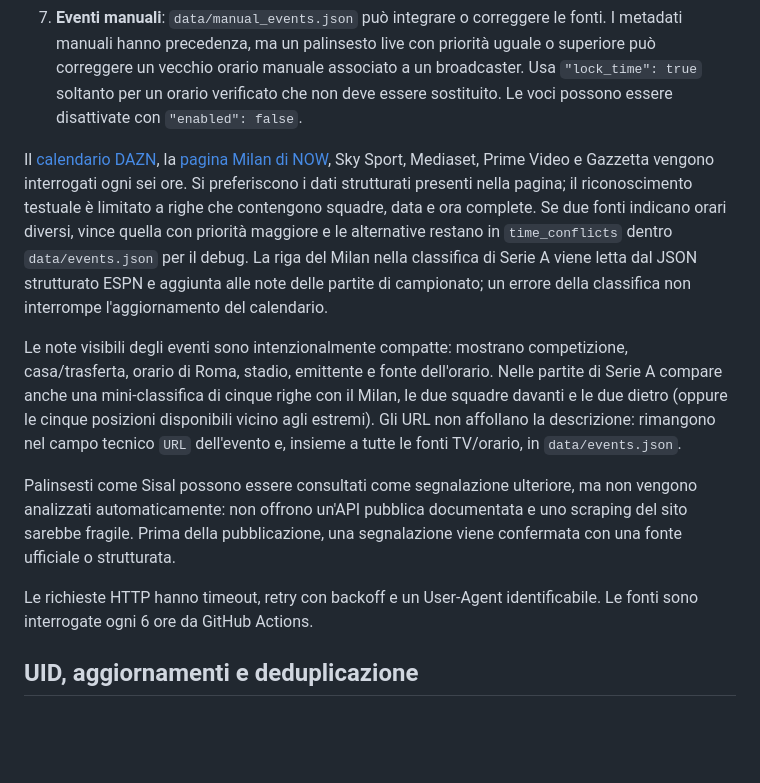
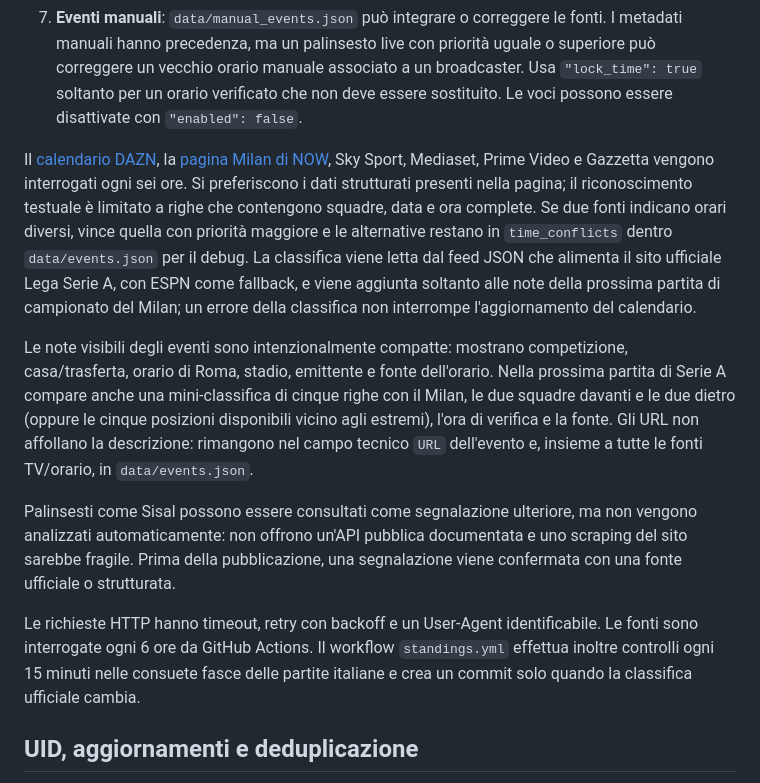
Before and after one commit to Dizzle0987/milan-calendar, a Markdown page: README.md, the part around the change. GitHub-like rendering; blank space fills up the shorter version.

Commit message:
Document live standings refresh

```diff
--- a/README.md
+++ b/README.md
@@ -45,13 +45,13 @@ Il generatore non usa SofaScore.
 6. **Ultimo risultato valido**: almeno una fonte di scoperta (AC Milan, ESPN o TheSportsDB) deve restituire partite valide. Una risposta dei soli palinsesti TV non può sostituire o svuotare il calendario. Gli output vengono preparati su file temporanei e sostituiti atomicamente solo a elaborazione conclusa.
 7. **Eventi manuali**: `data/manual_events.json` può integrare o correggere le fonti. I metadati manuali hanno precedenza, ma un palinsesto live con priorità uguale o superiore può correggere un vecchio orario manuale associato a un broadcaster. Usa `"lock_time": true` soltanto per un orario verificato che non deve essere sostituito. Le voci possono essere disattivate con `"enabled": false`.
 
-Il [calendario DAZN](https://www.dazn.com/it-IT/schedule), la [pagina Milan di NOW](https://www.nowtv.it/sport/calcio/milan), Sky Sport, Mediaset, Prime Video e Gazzetta vengono interrogati ogni sei ore. Si preferiscono i dati strutturati presenti nella pagina; il riconoscimento testuale è limitato a righe che contengono squadre, data e ora complete. Se due fonti indicano orari diversi, vince quella con priorità maggiore e le alternative restano in `time_conflicts` dentro `data/events.json` per il debug. La riga del Milan nella classifica di Serie A viene letta dal JSON strutturato ESPN e aggiunta alle note delle partite di campionato; un errore della classifica non interrompe l'aggiornamento del calendario.
+Il [calendario DAZN](https://www.dazn.com/it-IT/schedule), la [pagina Milan di NOW](https://www.nowtv.it/sport/calcio/milan), Sky Sport, Mediaset, Prime Video e Gazzetta vengono interrogati ogni sei ore. Si preferiscono i dati strutturati presenti nella pagina; il riconoscimento testuale è limitato a righe che contengono squadre, data e ora complete. Se due fonti indicano orari diversi, vince quella con priorità maggiore e le alternative restano in `time_conflicts` dentro `data/events.json` per il debug. La classifica viene letta dal feed JSON che alimenta il sito ufficiale Lega Serie A, con ESPN come fallback, e viene aggiunta soltanto alle note della prossima partita di campionato del Milan; un errore della classifica non interrompe l'aggiornamento del calendario.
 
-Le note visibili degli eventi sono intenzionalmente compatte: mostrano competizione, casa/trasferta, orario di Roma, stadio, emittente e fonte dell'orario. Nelle partite di Serie A compare anche una mini-classifica di cinque righe con il Milan, le due squadre davanti e le due dietro (oppure le cinque posizioni disponibili vicino agli estremi). Gli URL non affollano la descrizione: rimangono nel campo tecnico `URL` dell'evento e, insieme a tutte le fonti TV/orario, in `data/events.json`.
+Le note visibili degli eventi sono intenzionalmente compatte: mostrano competizione, casa/trasferta, orario di Roma, stadio, emittente e fonte dell'orario. Nella prossima partita di Serie A compare anche una mini-classifica di cinque righe con il Milan, le due squadre davanti e le due dietro (oppure le cinque posizioni disponibili vicino agli estremi), l'ora di verifica e la fonte. Gli URL non affollano la descrizione: rimangono nel campo tecnico `URL` dell'evento e, insieme a tutte le fonti TV/orario, in `data/events.json`.
 
 Palinsesti come Sisal possono essere consultati come segnalazione ulteriore, ma non vengono analizzati automaticamente: non offrono un'API pubblica documentata e uno scraping del sito sarebbe fragile. Prima della pubblicazione, una segnalazione viene confermata con una fonte ufficiale o strutturata.
 
-Le richieste HTTP hanno timeout, retry con backoff e un User-Agent identificabile. Le fonti sono interrogate ogni 6 ore da GitHub Actions.
+Le richieste HTTP hanno timeout, retry con backoff e un User-Agent identificabile. Le fonti sono interrogate ogni 6 ore da GitHub Actions. Il workflow `standings.yml` effettua inoltre controlli ogni 15 minuti nelle consuete fasce delle partite italiane e crea un commit solo quando la classifica ufficiale cambia.
 
 ## UID, aggiornamenti e deduplicazione
 
```
